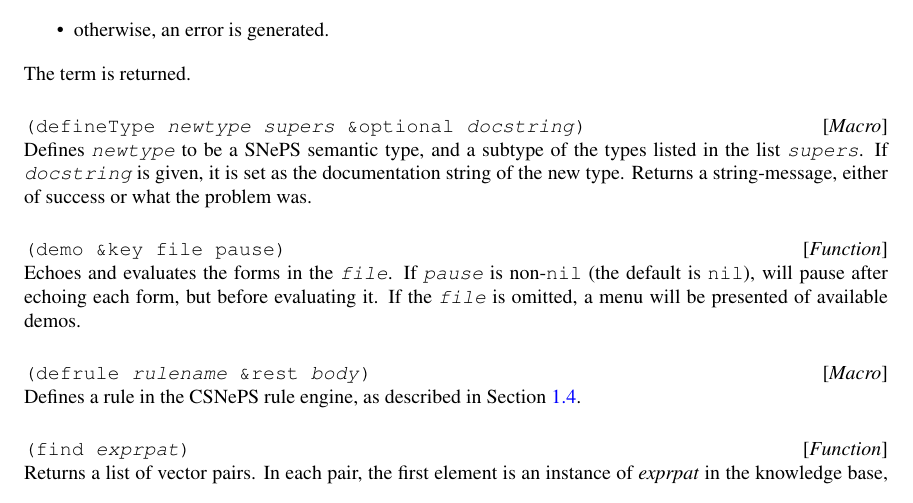
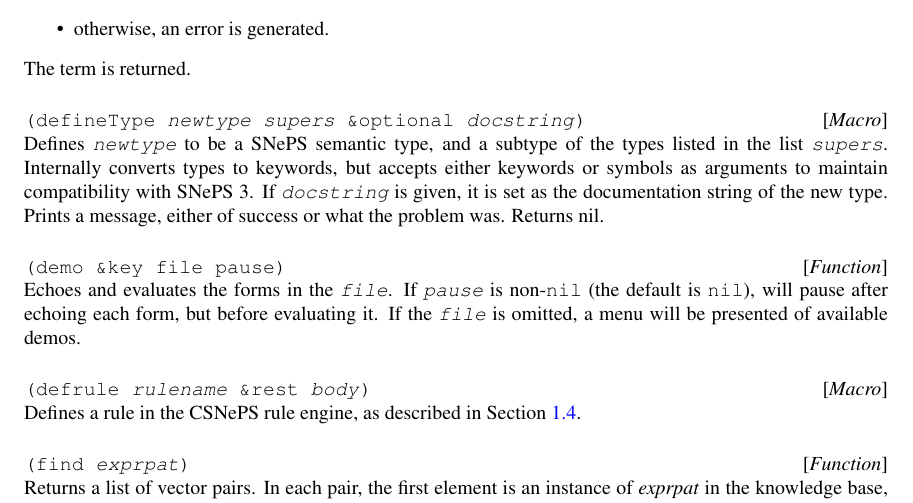
Before and after one commit to SNePS/CSNePS, a LaTeX book (doc/manual.tex): part of page 17 of 33, cut so that both start at the same text. Compiled offline with pdfLaTeX.

Commit message:
defineType now takes as a 2nd argument either a list of keywords or list of symbols (which will be converted to keywords). This allows compability with SNePS 3's defineType.

```diff
--- a/doc/manual.tex
+++ b/doc/manual.tex
@@ -558,9 +558,11 @@
 \docmacro{defineType}{\textit{newtype supers} \&optional
   \textit{docstring}}
 Defines \cv{newtype} to be a SNePS semantic type, and a subtype of the
-types listed in the list \cv{supers}.  If \cv{docstring} is given, it
-is set as the documentation string of the new type.  Returns a
-string-message, either of success or what the problem was.
+types listed in the list \cv{supers}. Internally converts types to keywords,
+but accepts either keywords or symbols as arguments to maintain compatibility
+with SNePS 3.  If \cv{docstring} is given, it is set as the documentation string of
+the new type. Prints a message, either of success or what the problem was.
+Returns nil.
 
 \docfun{demo}{\&key file pause}
 Echoes and evaluates the forms in the \cv{file}.  If \cv{pause} is
```
Also changed, not shown: doc/manual.pdf, 2 other files.
